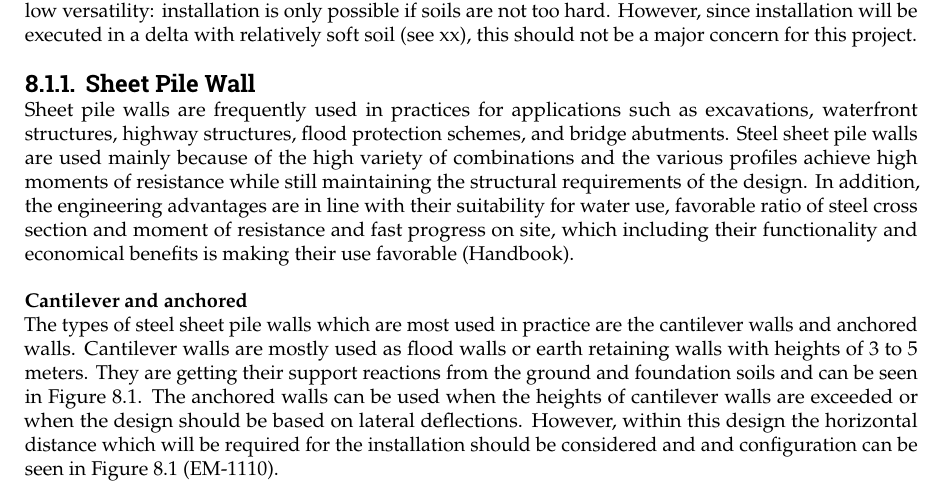
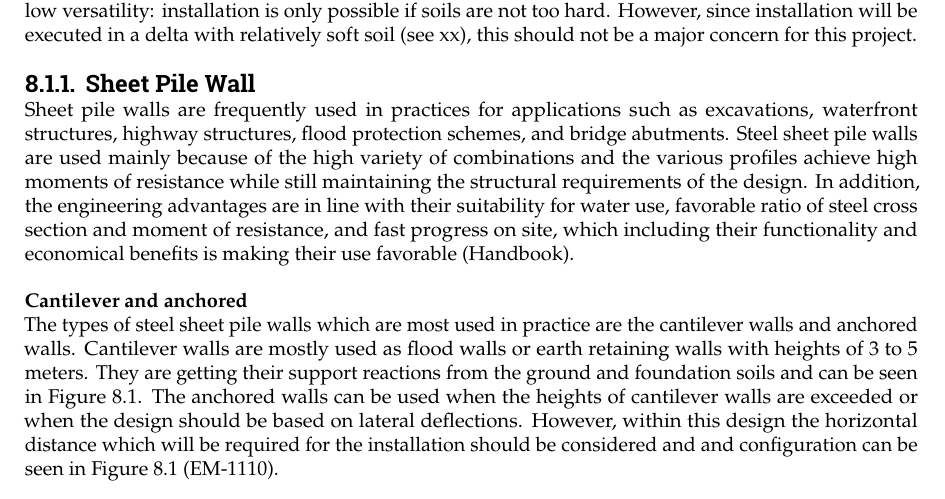
Before and after one commit to Njeapp2/bibtex, a LaTeX thesis (report.tex, which reads mainmatter/8-Mitigation.tex): part of page 87 of 142, cut so that both start at the same text. Compiled offline with pdfLaTeX.

Commit message:
Update on Overleaf.

```diff
--- a/mainmatter/8-Mitigation.tex
+++ b/mainmatter/8-Mitigation.tex
@@ -48,7 +48,7 @@ As a structural solution, the sheet pile walls are chosen. These elements score
 \subsection{Sheet Pile Wall}
 \label{section:sheet_pile_wall}
 
-Sheet pile walls are frequently used in practices for applications such as excavations, waterfront structures, highway structures, flood protection schemes, and bridge abutments. Steel sheet pile walls are used mainly because of the high variety of combinations and the various profiles achieve high moments of resistance while still maintaining the structural requirements of the design. In addition, the engineering advantages are in line with their suitability for water use, favorable ratio of steel cross section and moment of resistance and fast progress on site, which including their functionality and economical benefits is making their use favorable (Handbook).
+Sheet pile walls are frequently used in practices for applications such as excavations, waterfront structures, highway structures, flood protection schemes, and bridge abutments. Steel sheet pile walls are used mainly because of the high variety of combinations and the various profiles achieve high moments of resistance while still maintaining the structural requirements of the design. In addition, the engineering advantages are in line with their suitability for water use, favorable ratio of steel cross section and moment of resistance, and fast progress on site, which including their functionality and economical benefits is making their use favorable (Handbook).
 
 \subsubsection{Cantilever and anchored}
 
```
